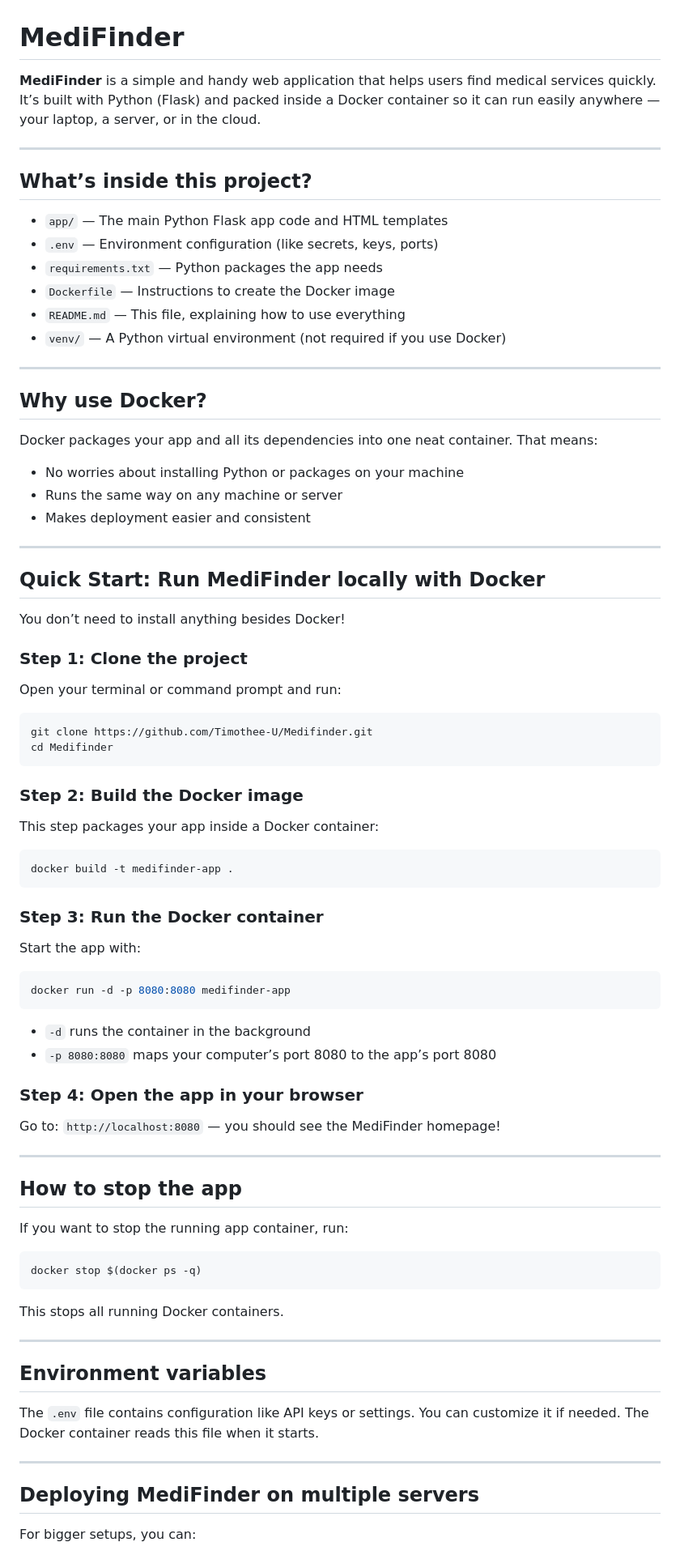
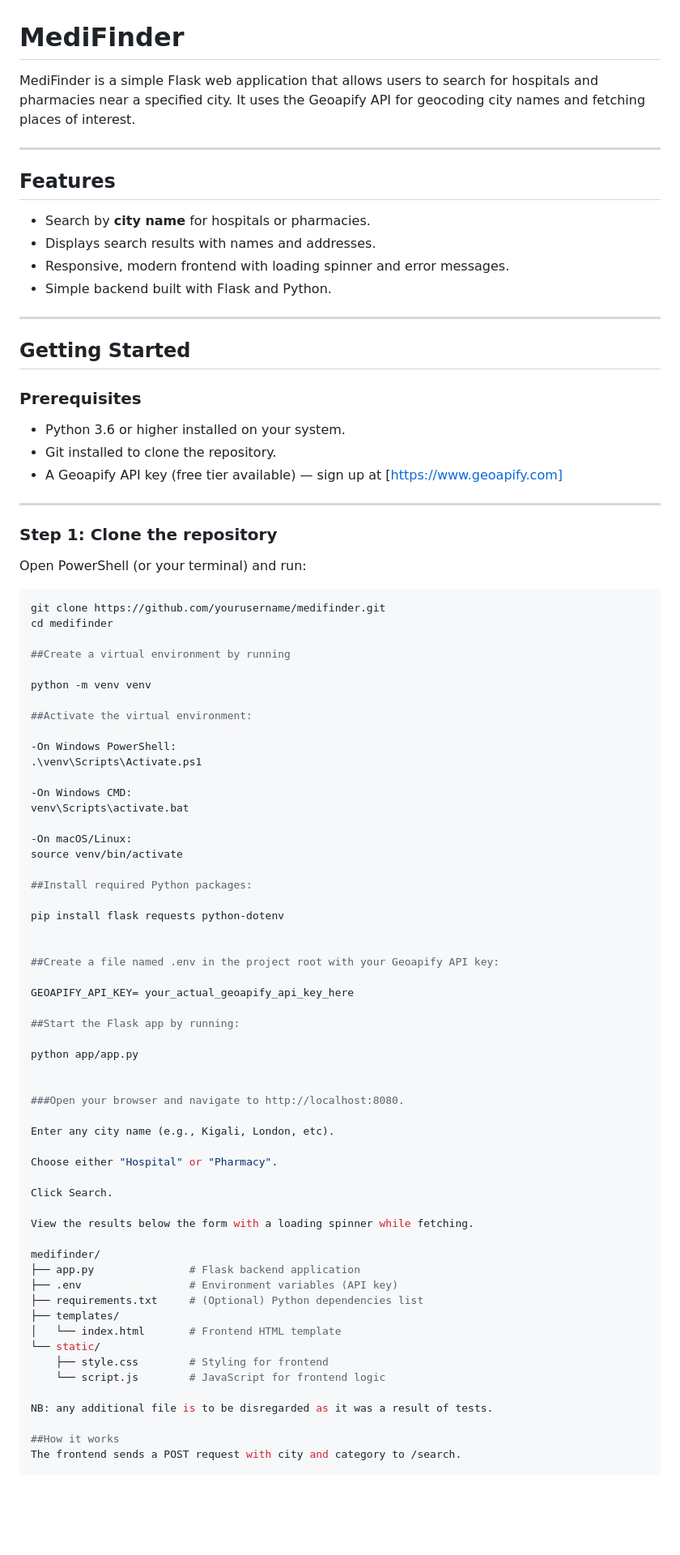
Before and after one commit to Timothee-U/Medifinder, a Markdown page: README.md, the part around one of its changes. Shown at 81% size. GitHub-like rendering; blank space fills up the shorter version.

Commit message:
README up to date

````diff
--- a/README.md
+++ b/README.md
@@ -1,87 +1,87 @@
 # MediFinder
 
-**MediFinder** is a simple and handy web application that helps users find medical services quickly. It’s built with Python (Flask) and packed inside a Docker container so it can run easily anywhere — your laptop, a server, or in the cloud.
+MediFinder is a simple Flask web application that allows users to search for hospitals and pharmacies near a specified city. It uses the Geoapify API for geocoding city names and fetching places of interest.
 
 ---
 
-## What’s inside this project?
+## Features
 
-- `app/` — The main Python Flask app code and HTML templates
-- `.env` — Environment configuration (like secrets, keys, ports)
-- `requirements.txt` — Python packages the app needs
-- `Dockerfile` — Instructions to create the Docker image
-- `README.md` — This file, explaining how to use everything
-- `venv/` — A Python virtual environment (not required if you use Docker)
+- Search by **city name** for hospitals or pharmacies.
+- Displays search results with names and addresses.
+- Responsive, modern frontend with loading spinner and error messages.
+- Simple backend built with Flask and Python.
 
 ---
 
-## Why use Docker?
+## Getting Started
 
-Docker packages your app and all its dependencies into one neat container. That means:
+### Prerequisites
 
-- No worries about installing Python or packages on your machine
-- Runs the same way on any machine or server
-- Makes deployment easier and consistent
+- Python 3.6 or higher installed on your system.
+- Git installed to clone the repository.
+- A Geoapify API key (free tier available) — sign up at [https://www.geoapify.com]
 
 ---
 
-## Quick Start: Run MediFinder locally with Docker
+### Step 1: Clone the repository
 
-You don’t need to install anything besides Docker!
+Open PowerShell (or your terminal) and run:
 
-### Step 1: Clone the project
+```powershell
+git clone https://github.com/yourusername/medifinder.git
+cd medifinder
 
-Open your terminal or command prompt and run:
+##Create a virtual environment by running
 
-```bash
-git clone https://github.com/Timothee-U/Medifinder.git
-cd Medifinder
-```
+python -m venv venv
 
-### Step 2: Build the Docker image
+##Activate the virtual environment:
 
-This step packages your app inside a Docker container:
+-On Windows PowerShell:
+.\venv\Scripts\Activate.ps1
 
-```bash
-docker build -t medifinder-app .
-```
+-On Windows CMD:
+venv\Scripts\activate.bat
 
-### Step 3: Run the Docker container
+-On macOS/Linux:
+source venv/bin/activate
 
-Start the app with:
+##Install required Python packages:
 
-```bash
-docker run -d -p 8080:8080 medifinder-app
-```
+pip install flask requests python-dotenv
 
-- `-d` runs the container in the background
-- `-p 8080:8080` maps your computer’s port 8080 to the app’s port 8080
 
-### Step 4: Open the app in your browser
+##Create a file named .env in the project root with your Geoapify API key:
 
-Go to: `http://localhost:8080` — you should see the MediFinder homepage!
+GEOAPIFY_API_KEY= your_actual_geoapify_api_key_here
 
----
+##Start the Flask app by running:
 
-## How to stop the app
+python app/app.py
 
-If you want to stop the running app container, run:
 
-```bash
-docker stop $(docker ps -q)
-```
+###Open your browser and navigate to http://localhost:8080.
 
-This stops all running Docker containers.
+Enter any city name (e.g., Kigali, London, etc).
 
----
+Choose either "Hospital" or "Pharmacy".
 
-## Environment variables
+Click Search.
 
-The `.env` file contains configuration like API keys or settings. You can customize it if needed. The Docker container reads this file when it starts.
+View the results below the form with a loading spinner while fetching.
 
----
+medifinder/
+├── app.py               # Flask backend application
+├── .env                 # Environment variables (API key)
+├── requirements.txt     # (Optional) Python dependencies list
+├── templates/
+│   └── index.html       # Frontend HTML template
+└── static/
+    ├── style.css        # Styling for frontend
+    └── script.js        # JavaScript for frontend logic
 
-## Deploying MediFinder on multiple servers
+NB: any additional file is to be disregarded as it was a result of tests.
 
-For bigger setups, you can:
+##How it works
+The frontend sends a POST request with city and category to /search.
 
````
Also changed, not shown: other parts of README.md (+13 -33 lines).
